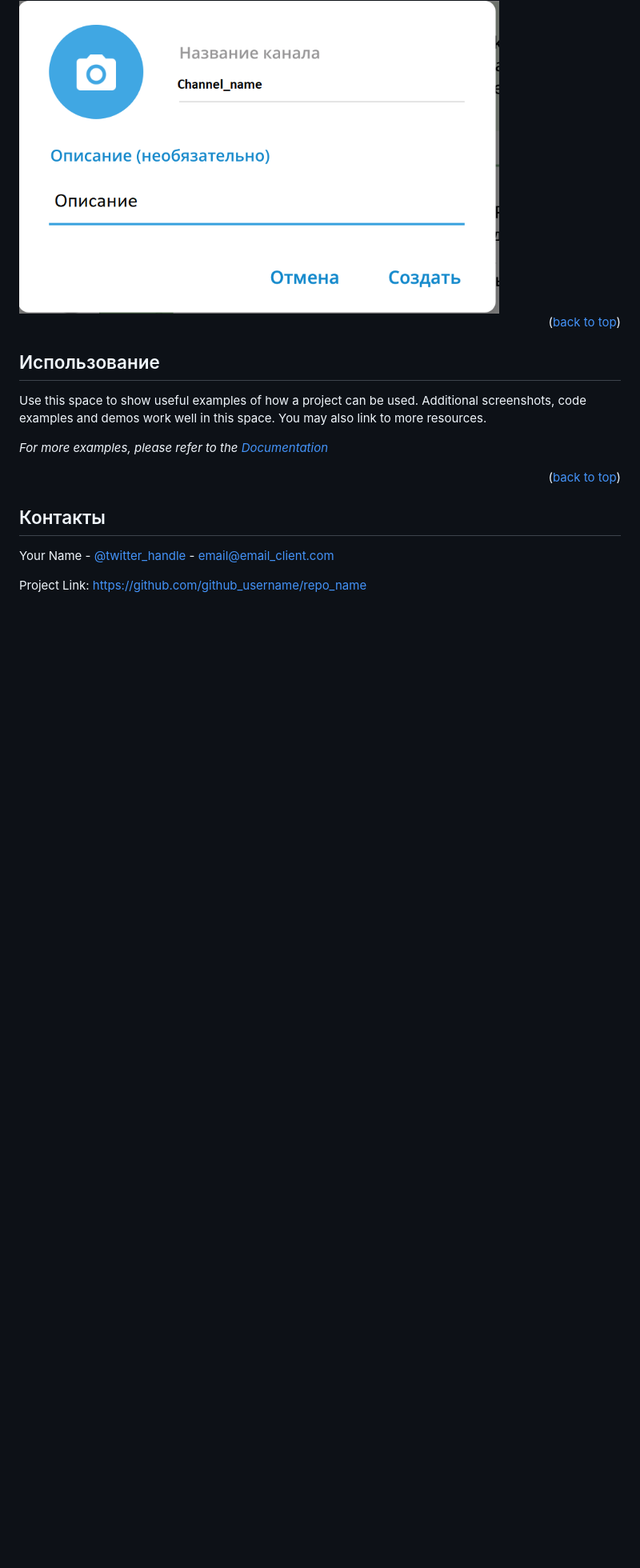
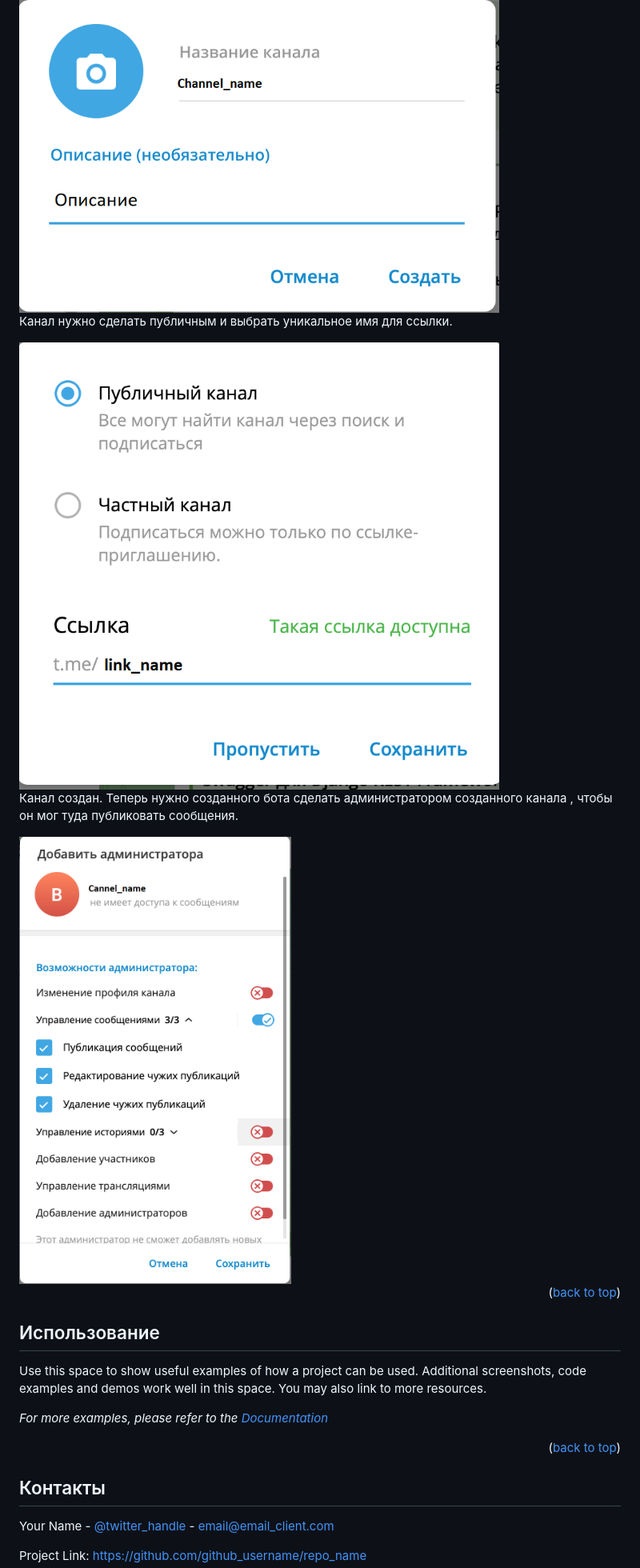
Before and after one commit to shmelya008/DiplomaWork_v.1.0, a Markdown page: README.md, the part around one of its changes. Shown at 80% size. Rendered like a GitHub page; blank space fills up the shorter version.

```diff
--- a/README.md
+++ b/README.md
@@ -111,5 +109,13 @@
 
 <img src="ReadmeImages/tgchannel1.png" width="600" height="400">
+
+Канал нужно сделать публичным и выбрать уникальное имя для ссылки.
+
+<img src="ReadmeImages/tgchannel2.png" width="600" height="600">
+
+Канал создан. Теперь нужно созданного бота сделать администратором созданного канала , чтобы он мог туда публиковать сообщения.
+
+<img src="ReadmeImages/tgchannel3.png" width="600" height="800">
 
 <p align="right">(<a href="#readme-top">back to top</a>)</p>
 
```
Also changed, not shown: other parts of README.md (+4 -6 lines).
